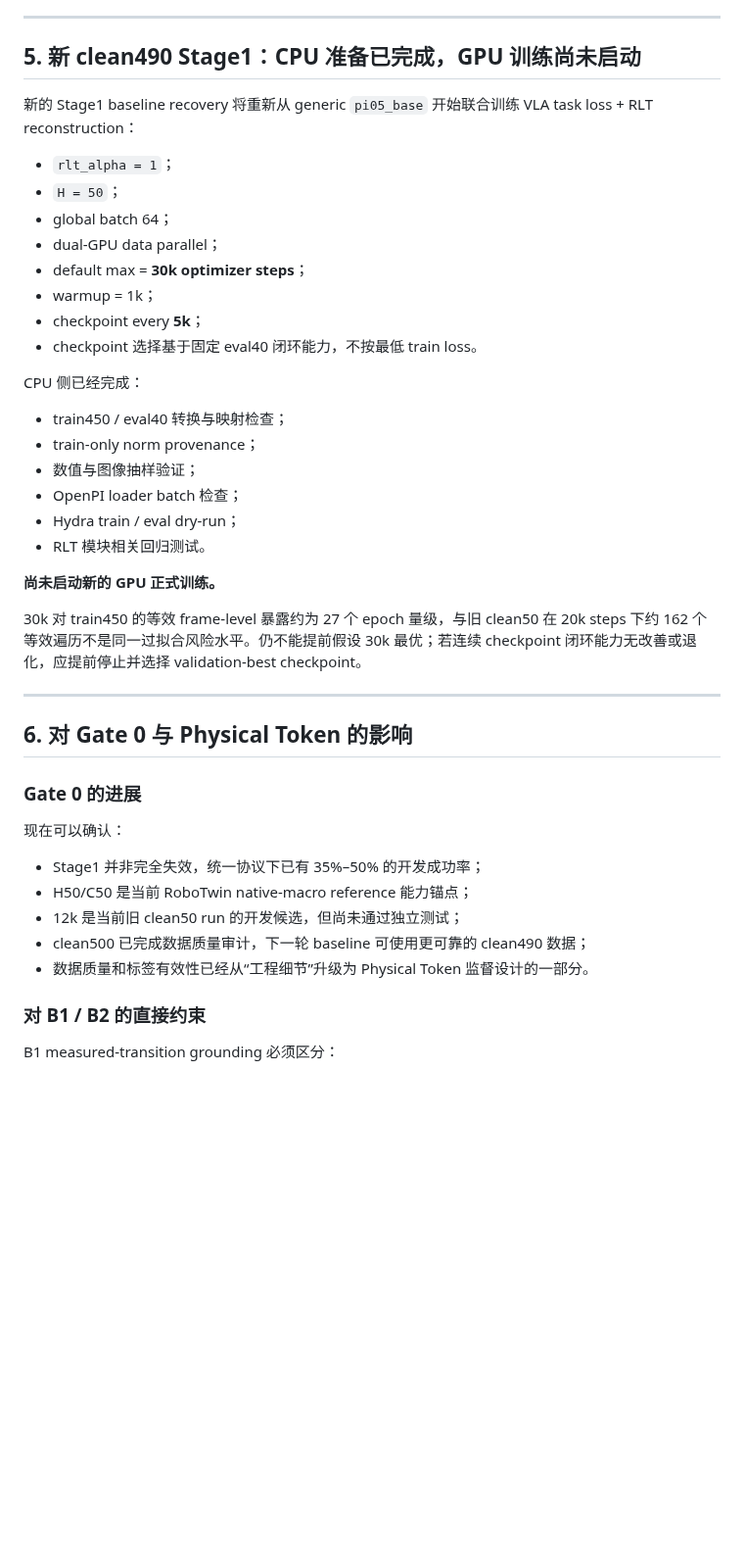
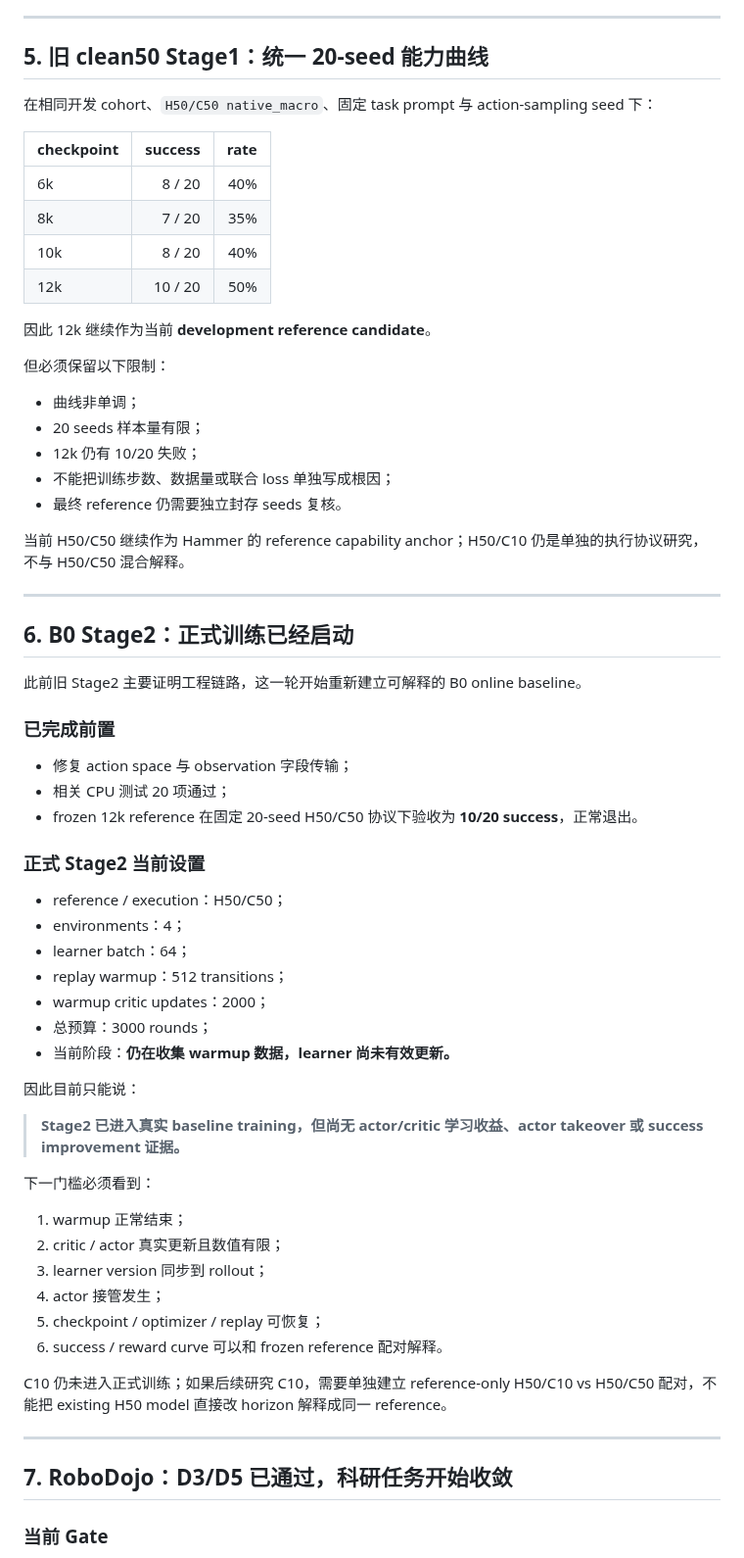
Before and after one commit to nkd-lkz/physical-self-evolution, a Markdown page: research/progress-2026-09-17.md, the part around one of its changes. Shown at 98% size. GitHub-like rendering; blank space fills up the shorter version.

Commit message:
Refresh 2026-09-17 progress with running Stage1, Stage2, and RoboDojo reference plan

```diff
--- a/research/progress-2026-09-17.md
+++ b/research/progress-2026-09-17.md
@@ -139,46 +130,69 @@
 
 ---
 
-## 5. 新 clean490 Stage1：CPU 准备已完成，GPU 训练尚未启动
+## 5. 旧 clean50 Stage1：统一 20-seed 能力曲线
 
-新的 Stage1 baseline recovery 将重新从 generic `pi05_base` 开始联合训练 VLA task loss + RLT reconstruction：
+在相同开发 cohort、`H50/C50 native_macro`、固定 task prompt 与 action-sampling seed 下：
 
-- `rlt_alpha = 1`；
-- `H = 50`；
-- global batch 64；
-- dual-GPU data parallel；
-- default max = **30k optimizer steps**；
-- warmup = 1k；
-- checkpoint every **5k**；
-- checkpoint 选择基于固定 eval40 闭环能力，不按最低 train loss。
+| checkpoint | success | rate |
+|---|---:|---:|
+| 6k | 8 / 20 | 40% |
+| 8k | 7 / 20 | 35% |
+| 10k | 8 / 20 | 40% |
+| 12k | 10 / 20 | 50% |
 
-CPU 侧已经完成：
+因此 12k 继续作为当前 **development reference candidate**。
 
-- train450 / eval40 转换与映射检查；
-- train-only norm provenance；
-- 数值与图像抽样验证；
-- OpenPI loader batch 检查；
-- Hydra train / eval dry-run；
-- RLT 模块相关回归测试。
+但必须保留以下限制：
 
-**尚未启动新的 GPU 正式训练。**
+- 曲线非单调；
+- 20 seeds 样本量有限；
+- 12k 仍有 10/20 失败；
+- 不能把训练步数、数据量或联合 loss 单独写成根因；
+- 最终 reference 仍需要独立封存 seeds 复核。
 
-30k 对 train450 的等效 frame-level 暴露约为 27 个 epoch 量级，与旧 clean50 在 20k steps 下约 162 个等效遍历不是同一过拟合风险水平。仍不能提前假设 30k 最优；若连续 checkpoint 闭环能力无改善或退化，应提前停止并选择 validation-best checkpoint。
+当前 H50/C50 继续作为 Hammer 的 reference capability anchor；H50/C10 仍是单独的执行协议研究，不与 H50/C50 混合解释。
 
 ---
 
-## 6. 对 Gate 0 与 Physical Token 的影响
+## 6. B0 Stage2：正式训练已经启动
 
-### Gate 0 的进展
+此前旧 Stage2 主要证明工程链路，这一轮开始重新建立可解释的 B0 online baseline。
 
-现在可以确认：
+### 已完成前置
 
-- Stage1 并非完全失效，统一协议下已有 35%–50% 的开发成功率；
-- H50/C50 是当前 RoboTwin native-macro reference 能力锚点；
-- 12k 是当前旧 clean50 run 的开发候选，但尚未通过独立测试；
-- clean500 已完成数据质量审计，下一轮 baseline 可使用更可靠的 clean490 数据；
-- 数据质量和标签有效性已经从“工程细节”升级为 Physical Token 监督设计的一部分。
+- 修复 action space 与 observation 字段传输；
+- 相关 CPU 测试 20 项通过；
+- frozen 12k reference 在固定 20-seed H50/C50 协议下验收为 **10/20 success**，正常退出。
 
-### 对 B1 / B2 的直接约束
+### 正式 Stage2 当前设置
 
-B1 measured-transition grounding 必须区分：
+- reference / execution：H50/C50；
+- environments：4；
+- learner batch：64；
+- replay warmup：512 transitions；
+- warmup critic updates：2000；
+- 总预算：3000 rounds；
+- 当前阶段：**仍在收集 warmup 数据，learner 尚未有效更新。**
+
+因此目前只能说：
+
+> **Stage2 已进入真实 baseline training，但尚无 actor/critic 学习收益、actor takeover 或 success improvement 证据。**
+
+下一门槛必须看到：
+
+1. warmup 正常结束；
+2. critic / actor 真实更新且数值有限；
+3. learner version 同步到 rollout；
+4. actor 接管发生；
+5. checkpoint / optimizer / replay 可恢复；
+6. success / reward curve 可以和 frozen reference 配对解释。
+
+C10 仍未进入正式训练；如果后续研究 C10，需要单独建立 reference-only H50/C10 vs H50/C50 配对，不能把 existing H50 model 直接改 horizon 解释成同一 reference。
+
+---
+
+## 7. RoboDojo：D3/D5 已通过，科研任务开始收敛
+
+### 当前 Gate
+
```
Also changed, not shown: other parts of research/progress-2026-09-17.md (+197 -186 lines).
